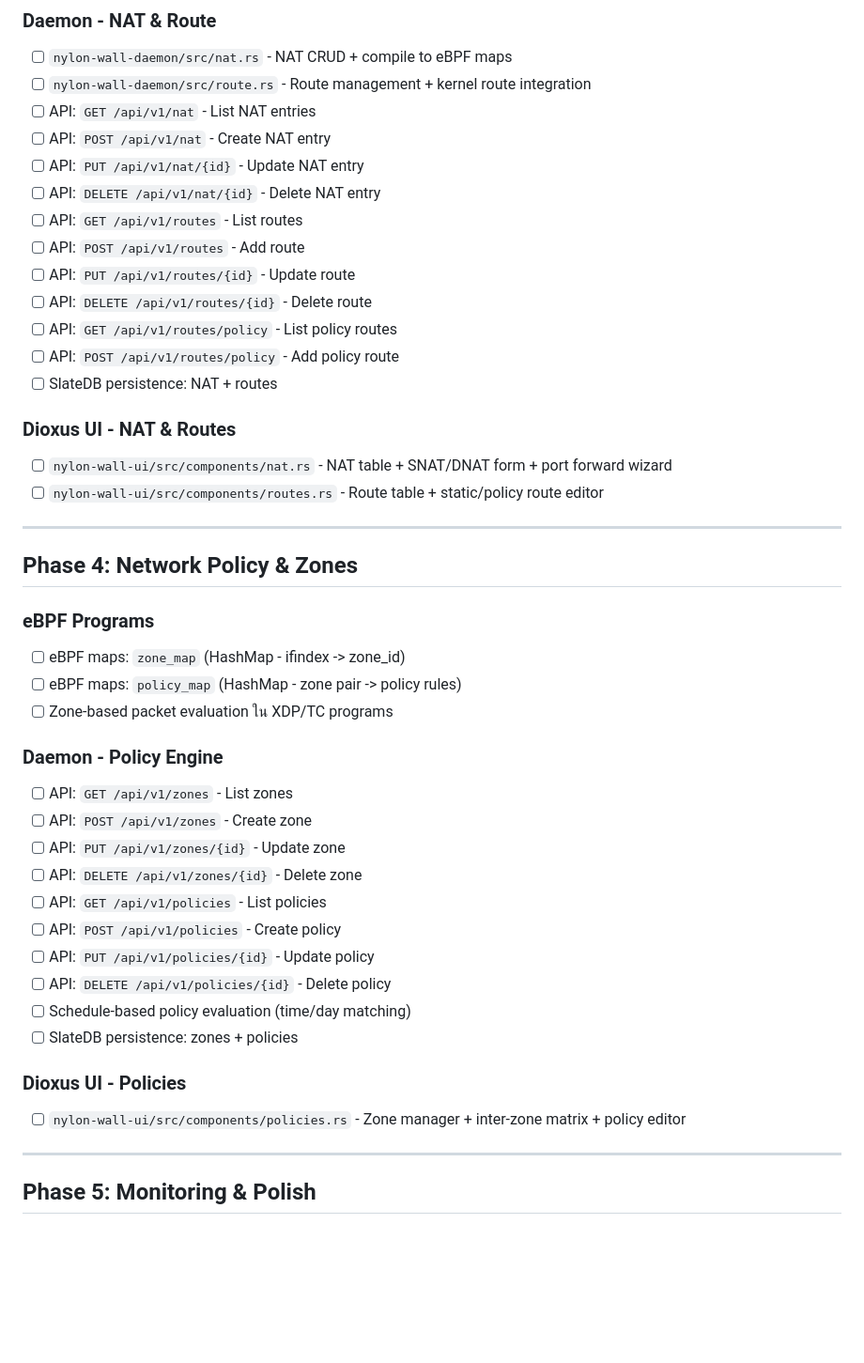
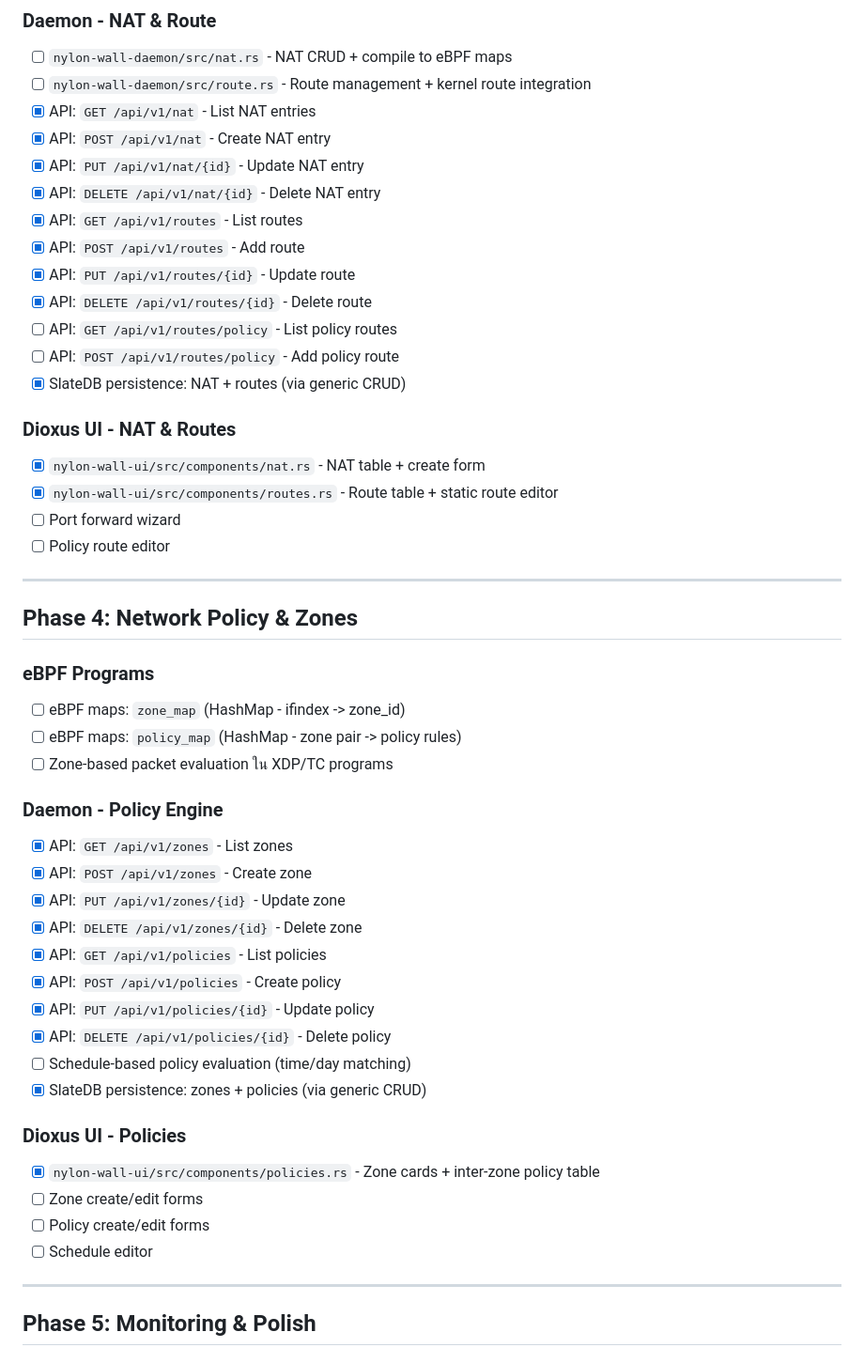
Before and after one commit to AssetsArt/nylon-wall, a Markdown page: checklist.md, the part around one of its changes. Shown at 94% size. Rendered like a GitHub page; blank space fills up the shorter version.

Commit message:
feat: Update `checklist.md` to reflect progress on common, eBPF, daemon, and UI components, include new Docker setup, and create `README.md`.

```diff
--- a/checklist.md
+++ b/checklist.md
@@ -81,21 +92,23 @@
 ### Daemon - NAT & Route
 - [ ] `nylon-wall-daemon/src/nat.rs` - NAT CRUD + compile to eBPF maps
 - [ ] `nylon-wall-daemon/src/route.rs` - Route management + kernel route integration
-- [ ] API: `GET /api/v1/nat` - List NAT entries
-- [ ] API: `POST /api/v1/nat` - Create NAT entry
-- [ ] API: `PUT /api/v1/nat/{id}` - Update NAT entry
-- [ ] API: `DELETE /api/v1/nat/{id}` - Delete NAT entry
-- [ ] API: `GET /api/v1/routes` - List routes
-- [ ] API: `POST /api/v1/routes` - Add route
-- [ ] API: `PUT /api/v1/routes/{id}` - Update route
-- [ ] API: `DELETE /api/v1/routes/{id}` - Delete route
+- [x] API: `GET /api/v1/nat` - List NAT entries
+- [x] API: `POST /api/v1/nat` - Create NAT entry
+- [x] API: `PUT /api/v1/nat/{id}` - Update NAT entry
+- [x] API: `DELETE /api/v1/nat/{id}` - Delete NAT entry
+- [x] API: `GET /api/v1/routes` - List routes
+- [x] API: `POST /api/v1/routes` - Add route
+- [x] API: `PUT /api/v1/routes/{id}` - Update route
+- [x] API: `DELETE /api/v1/routes/{id}` - Delete route
 - [ ] API: `GET /api/v1/routes/policy` - List policy routes
 - [ ] API: `POST /api/v1/routes/policy` - Add policy route
-- [ ] SlateDB persistence: NAT + routes
+- [x] SlateDB persistence: NAT + routes (via generic CRUD)
 
 ### Dioxus UI - NAT & Routes
-- [ ] `nylon-wall-ui/src/components/nat.rs` - NAT table + SNAT/DNAT form + port forward wizard
-- [ ] `nylon-wall-ui/src/components/routes.rs` - Route table + static/policy route editor
+- [x] `nylon-wall-ui/src/components/nat.rs` - NAT table + create form
+- [x] `nylon-wall-ui/src/components/routes.rs` - Route table + static route editor
+- [ ] Port forward wizard
+- [ ] Policy route editor
 
 ---
 
@@ -107,19 +120,22 @@
 - [ ] Zone-based packet evaluation ใน XDP/TC programs
 
 ### Daemon - Policy Engine
-- [ ] API: `GET /api/v1/zones` - List zones
-- [ ] API: `POST /api/v1/zones` - Create zone
-- [ ] API: `PUT /api/v1/zones/{id}` - Update zone
-- [ ] API: `DELETE /api/v1/zones/{id}` - Delete zone
-- [ ] API: `GET /api/v1/policies` - List policies
-- [ ] API: `POST /api/v1/policies` - Create policy
-- [ ] API: `PUT /api/v1/policies/{id}` - Update policy
-- [ ] API: `DELETE /api/v1/policies/{id}` - Delete policy
+- [x] API: `GET /api/v1/zones` - List zones
+- [x] API: `POST /api/v1/zones` - Create zone
+- [x] API: `PUT /api/v1/zones/{id}` - Update zone
+- [x] API: `DELETE /api/v1/zones/{id}` - Delete zone
+- [x] API: `GET /api/v1/policies` - List policies
+- [x] API: `POST /api/v1/policies` - Create policy
+- [x] API: `PUT /api/v1/policies/{id}` - Update policy
+- [x] API: `DELETE /api/v1/policies/{id}` - Delete policy
 - [ ] Schedule-based policy evaluation (time/day matching)
-- [ ] SlateDB persistence: zones + policies
+- [x] SlateDB persistence: zones + policies (via generic CRUD)
 
 ### Dioxus UI - Policies
-- [ ] `nylon-wall-ui/src/components/policies.rs` - Zone manager + inter-zone matrix + policy editor
+- [x] `nylon-wall-ui/src/components/policies.rs` - Zone cards + inter-zone policy table
+- [ ] Zone create/edit forms
+- [ ] Policy create/edit forms
+- [ ] Schedule editor
 
 ---
 
```
Also changed, not shown: other parts of checklist.md (+55 -41 lines), README.md (added, +147 -0 lines).
